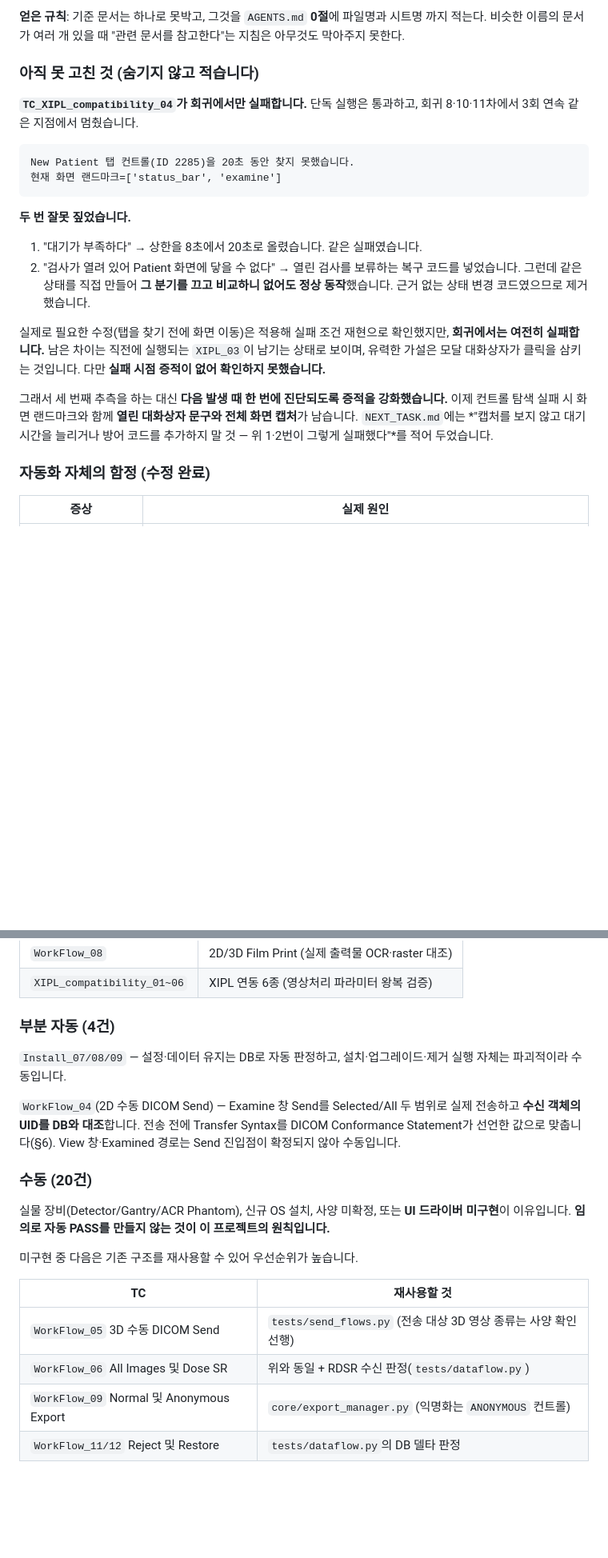
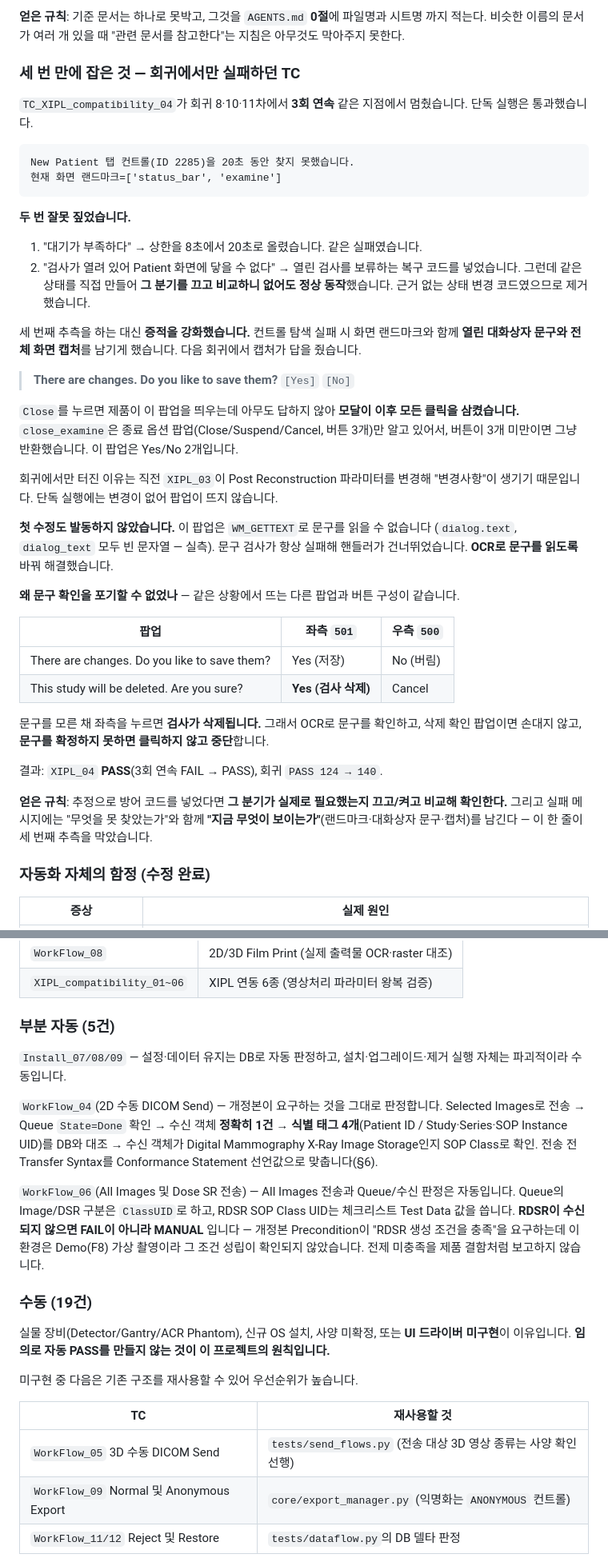
Before and after one commit to hongmin3/bellalun-viewer-automation, a Markdown page: README.md, 2 parts joined by grey strips. Shown at 80% size. Rendered like a GitHub page; blank space fills up the shorter version.

````diff
--- a/README.md
+++ b/README.md
@@ -290,10 +291,10 @@ Associate Accept
 까지 적는다. 비슷한 이름의 문서가 여러 개 있을 때 "관련 문서를 참고한다"는 지침은
 아무것도 막아주지 못한다.
 
-### 아직 못 고친 것 (숨기지 않고 적습니다)
+### 세 번 만에 잡은 것 — 회귀에서만 실패하던 TC
 
-**`TC_XIPL_compatibility_04`가 회귀에서만 실패합니다.** 단독 실행은 통과하고, 회귀
-8·10·11차에서 3회 연속 같은 지점에서 멈췄습니다.
+`TC_XIPL_compatibility_04`가 회귀 8·10·11차에서 **3회 연속** 같은 지점에서 멈췄습니다.
+단독 실행은 통과했습니다.
 
 ```
 New Patient 탭 컨트롤(ID 2285)을 20초 동안 찾지 못했습니다.
@@ -303,20 +304,44 @@ New Patient 탭 컨트롤(ID 2285)을 20초 동안 찾지 못했습니다.
 **두 번 잘못 짚었습니다.**
 
 1. "대기가 부족하다" → 상한을 8초에서 20초로 올렸습니다. 같은 실패였습니다.
-2. "검사가 열려 있어 Patient 화면에 닿을 수 없다" → 열린 검사를 보류하는 복구
-   코드를 넣었습니다. 그런데 같은 상태를 직접 만들어 **그 분기를 끄고 비교하니
-   없어도 정상 동작**했습니다. 근거 없는 상태 변경 코드였으므로 제거했습니다.
+2. "검사가 열려 있어 Patient 화면에 닿을 수 없다" → 열린 검사를 보류하는 복구 코드를
+   넣었습니다. 그런데 같은 상태를 직접 만들어 **그 분기를 끄고 비교하니 없어도 정상
+   동작**했습니다. 근거 없는 상태 변경 코드였으므로 제거했습니다.
 
-실제로 필요한 수정(탭을 찾기 전에 화면 이동)은 적용해 실패 조건 재현으로 확인했지만,
-**회귀에서는 여전히 실패합니다.** 남은 차이는 직전에 실행되는 `XIPL_03`이 남기는
-상태로 보이며, 유력한 가설은 모달 대화상자가 클릭을 삼키는 것입니다. 다만 **실패
-시점 증적이 없어 확인하지 못했습니다.**
+세 번째 추측을 하는 대신 **증적을 강화했습니다.** 컨트롤 탐색 실패 시 화면 랜드마크와
+함께 **열린 대화상자 문구와 전체 화면 캡처**를 남기게 했습니다. 다음 회귀에서 캡처가
+답을 줬습니다.
 
-그래서 세 번째 추측을 하는 대신 **다음 발생 때 한 번에 진단되도록 증적을
-강화했습니다.** 이제 컨트롤 탐색 실패 시 화면 랜드마크와 함께 **열린 대화상자
-문구와 전체 화면 캡처**가 남습니다. `NEXT_TASK.md`에는 *"캡처를 보지 않고 대기
-시간을 늘리거나 방어 코드를 추가하지 말 것 — 위 1·2번이 그렇게 실패했다"*를
-적어 두었습니다.
+> **There are changes. Do you like to save them?**  `[Yes]` `[No]`
+
+`Close`를 누르면 제품이 이 팝업을 띄우는데 아무도 답하지 않아 **모달이 이후 모든
+클릭을 삼켰습니다.** `close_examine`은 종료 옵션 팝업(Close/Suspend/Cancel, 버튼 3개)만
+알고 있어서, 버튼이 3개 미만이면 그냥 반환했습니다. 이 팝업은 Yes/No 2개입니다.
+
+회귀에서만 터진 이유는 직전 `XIPL_03`이 Post Reconstruction 파라미터를 변경해
+"변경사항"이 생기기 때문입니다. 단독 실행에는 변경이 없어 팝업이 뜨지 않습니다.
+
+**첫 수정도 발동하지 않았습니다.** 이 팝업은 `WM_GETTEXT`로 문구를 읽을 수 없습니다
+(`dialog.text`, `dialog_text` 모두 빈 문자열 — 실측). 문구 검사가 항상 실패해
+핸들러가 건너뛰었습니다. **OCR로 문구를 읽도록** 바꿔 해결했습니다.
+
+**왜 문구 확인을 포기할 수 없었나** — 같은 상황에서 뜨는 다른 팝업과 버튼 구성이
+같습니다.
+
+| 팝업 | 좌측 `501` | 우측 `500` |
+|---|---|---|
+| There are changes. Do you like to save them? | Yes (저장) | No (버림) |
+| This study will be deleted. Are you sure? | **Yes (검사 삭제)** | Cancel |
+
+문구를 모른 채 좌측을 누르면 **검사가 삭제됩니다.** 그래서 OCR로 문구를 확인하고,
+삭제 확인 팝업이면 손대지 않고, **문구를 확정하지 못하면 클릭하지 않고 중단**합니다.
+
+결과: `XIPL_04` **PASS**(3회 연속 FAIL → PASS), 회귀 `PASS 124 → 140`.
+
+**얻은 규칙**: 추정으로 방어 코드를 넣었다면 **그 분기가 실제로 필요했는지 끄고/켜고
+비교해 확인한다.** 그리고 실패 메시지에는 "무엇을 못 찾았는가"와 함께 **"지금 무엇이
+보이는가"**(랜드마크·대화상자 문구·캡처)를 남긴다 — 이 한 줄이 세 번째 추측을
+막았습니다.
 
 ### 자동화 자체의 함정 (수정 완료)
 
@@ -493,17 +519,25 @@ QA PC마다 환경이 달라 자동화가 깨지는 일이 잦습니다. 이 프
 | `WorkFlow_08` | 2D/3D Film Print (실제 출력물 OCR·raster 대조) |
 | `XIPL_compatibility_01~06` | XIPL 연동 6종 (영상처리 파라미터 왕복 검증) |
 
-### 부분 자동 (4건)
+### 부분 자동 (5건)
 
 `Install_07/08/09` — 설정·데이터 유지는 DB로 자동 판정하고, 설치·업그레이드·제거
 실행 자체는 파괴적이라 수동입니다.
 
-`WorkFlow_04`(2D 수동 DICOM Send) — Examine 창 Send를 Selected/All 두 범위로 실제
-전송하고 **수신 객체의 UID를 DB와 대조**합니다. 전송 전에 Transfer Syntax를 DICOM
-Conformance Statement가 선언한 값으로 맞춥니다(§6). View 창·Examined 경로는 Send
-진입점이 확정되지 않아 수동입니다.
+`WorkFlow_04`(2D 수동 DICOM Send) — 개정본이 요구하는 것을 그대로 판정합니다.
+Selected Images로 전송 → Queue `State=Done` 확인 → 수신 객체 **정확히 1건** →
+**식별 태그 4개**(Patient ID / Study·Series·SOP Instance UID)를 DB와 대조 →
+수신 객체가 Digital Mammography X-Ray Image Storage인지 SOP Class로 확인.
+전송 전 Transfer Syntax를 Conformance Statement 선언값으로 맞춥니다(§6).
 
-### 수동 (20건)
+`WorkFlow_06`(All Images 및 Dose SR 전송) — All Images 전송과 Queue/수신 판정은
+자동입니다. Queue의 Image/DSR 구분은 `ClassUID`로 하고, RDSR SOP Class UID는
+체크리스트 Test Data 값을 씁니다. **RDSR이 수신되지 않으면 FAIL이 아니라 MANUAL**
+입니다 — 개정본 Precondition이 "RDSR 생성 조건을 충족"을 요구하는데 이 환경은
+Demo(F8) 가상 촬영이라 그 조건 성립이 확인되지 않았습니다. 전제 미충족을 제품
+결함처럼 보고하지 않습니다.
+
+### 수동 (19건)
 
 실물 장비(Detector/Gantry/ACR Phantom), 신규 OS 설치, 사양 미확정, 또는 **UI
 드라이버 미구현**이 이유입니다. **임의로 자동 PASS를 만들지 않는 것이 이
@@ -514,7 +548,6 @@ Conformance Statement가 선언한 값으로 맞춥니다(§6). View 창·Examin
 | TC | 재사용할 것 |
 |---|---|
 | `WorkFlow_05` 3D 수동 DICOM Send | `tests/send_flows.py` (전송 대상 3D 영상 종류는 사양 확인 선행) |
-| `WorkFlow_06` All Images 및 Dose SR | 위와 동일 + RDSR 수신 판정(`tests/dataflow.py`) |
 | `WorkFlow_09` Normal 및 Anonymous Export | `core/export_manager.py` (익명화는 `ANONYMOUS` 컨트롤) |
 | `WorkFlow_11/12` Reject 및 Restore | `tests/dataflow.py`의 DB 델타 판정 |
 
````
Also changed, not shown: other parts of README.md (+13 -11 lines), NEXT_TASK.md (+66 -50 lines).
